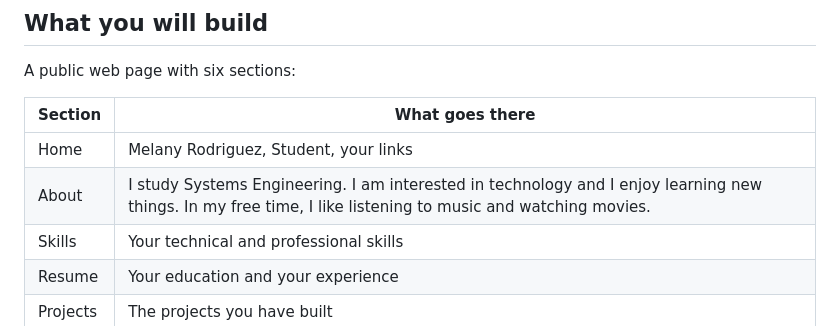
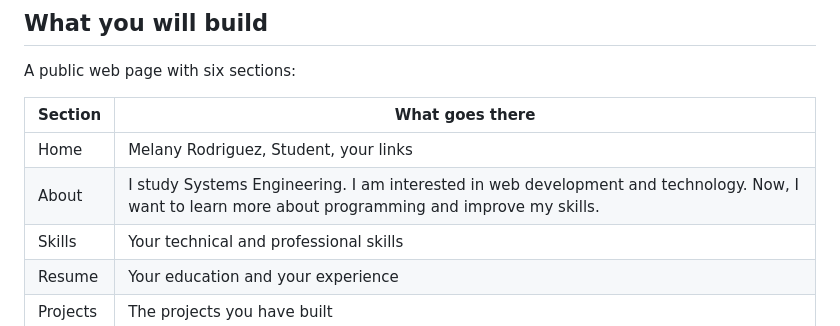
Before and after one commit to melanyrodriguezbarrero/Perfil-Web, a Markdown page: README.md, the part around the change. Drawn GitHub-style.

```diff
--- a/README.md
+++ b/README.md
@@ -14,7 +14,7 @@ A public web page with six sections:
 | Section | What goes there |
 |---|---|
 | Home | Melany Rodriguez, Student, your links |
-| About | I study Systems Engineering. I am interested in technology and I enjoy learning new things. In my free time, I like listening to music and watching movies. |
+| About | I study Systems Engineering. I am interested in web development and technology. Now, I want to learn more about programming and improve my skills. |
 | Skills | Your technical and professional skills |
 | Resume | Your education and your experience |
 | Projects | The projects you have built |
```
